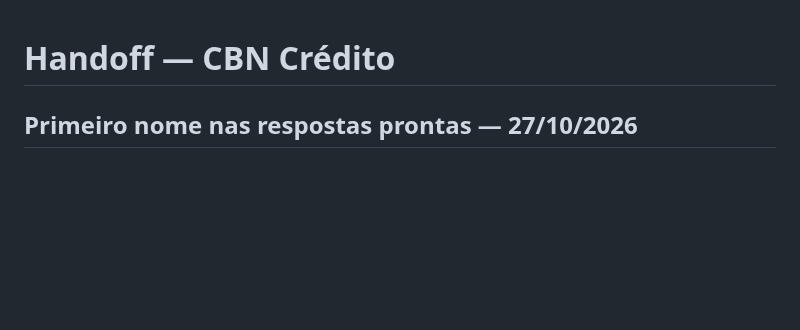
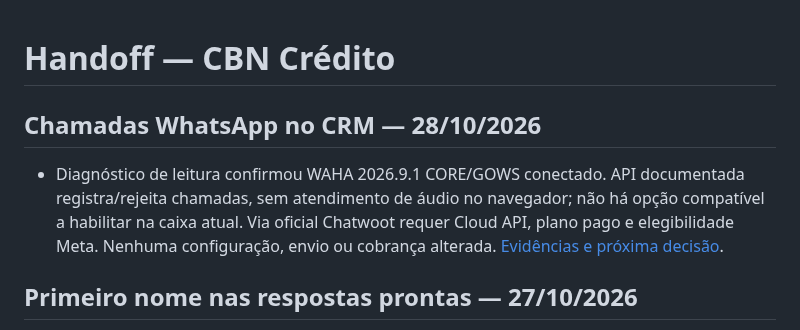
Before and after one commit to Sholdam/cbn, a Markdown page: docs/HANDOFF.md, the part around the change. GitHub-like rendering; blank space fills up the shorter version.

Commit message:
Record WhatsApp calling compatibility and prerequisites

```diff
--- a/docs/HANDOFF.md
+++ b/docs/HANDOFF.md
@@ -1,4 +1,8 @@
 # Handoff — CBN Crédito
+
+## Chamadas WhatsApp no CRM — 28/10/2026
+
+- Diagnóstico de leitura confirmou WAHA 2026.9.1 CORE/GOWS conectado. API documentada registra/rejeita chamadas, sem atendimento de áudio no navegador; não há opção compatível a habilitar na caixa atual. Via oficial Chatwoot requer Cloud API, plano pago e elegibilidade Meta. Nenhuma configuração, envio ou cobrança alterada. [Evidências e próxima decisão](CRM_WHATSAPP_CALLING_2026-10-28.md).
 
 ## Primeiro nome nas respostas prontas — 27/10/2026
 
```
Also changed, not shown: docs/BACKLOG_CHECKPOINT.md (+4 -0 lines), docs/CRM_WHATSAPP_CALLING_2026-10-28.md (added, +20 -0 lines).
